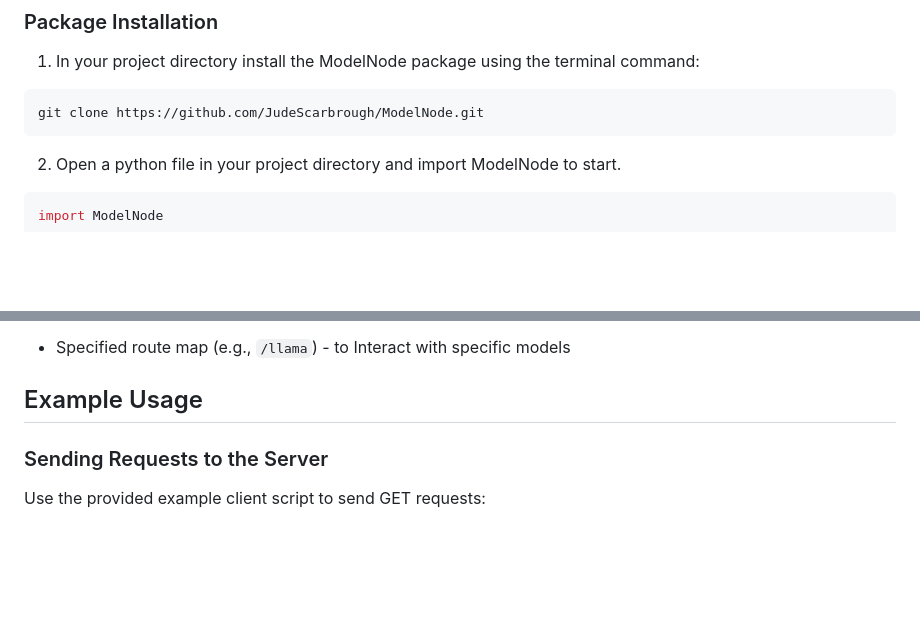
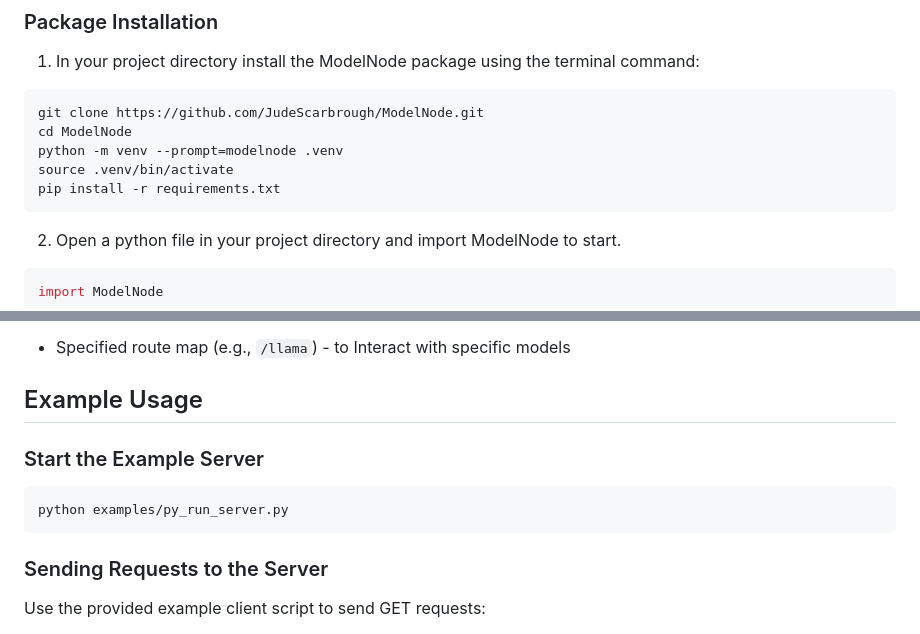
Before and after one commit to JudeScarbrough/ModelNode, a Markdown page: readme.md, 2 parts joined by grey strips. GitHub-like rendering; blank space fills up the shorter version.

Commit message:
Update readme.md to show how to start the example server

````diff
--- a/readme.md
+++ b/readme.md
@@ -132,7 +130,12 @@ ollama pull <model_name>
 1. In your project directory install the ModelNode package using the terminal command:
 ```bash
 git clone https://github.com/JudeScarbrough/ModelNode.git
+cd ModelNode
+python -m venv --prompt=modelnode .venv
+source .venv/bin/activate
+pip install -r requirements.txt
 ```
+
 2. Open a python file in your project directory and import ModelNode to start.
 ```python
 import ModelNode
@@ -200,7 +203,11 @@ By default, the server runs on `http://0.0.0.0:8000` and serves the following en
 
 ## Example Usage
 
+### Start the Example Server
 
+```bash
+python examples/py_run_server.py
+```
 
 ### Sending Requests to the Server
 
````
Also changed, not shown: other parts of readme.md (+0 -2 lines).
